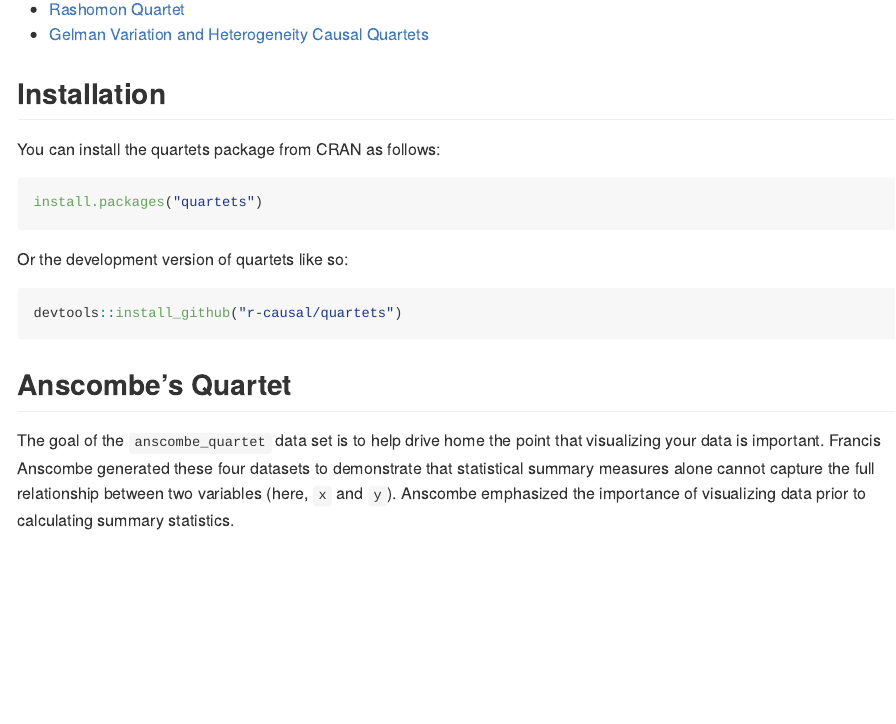
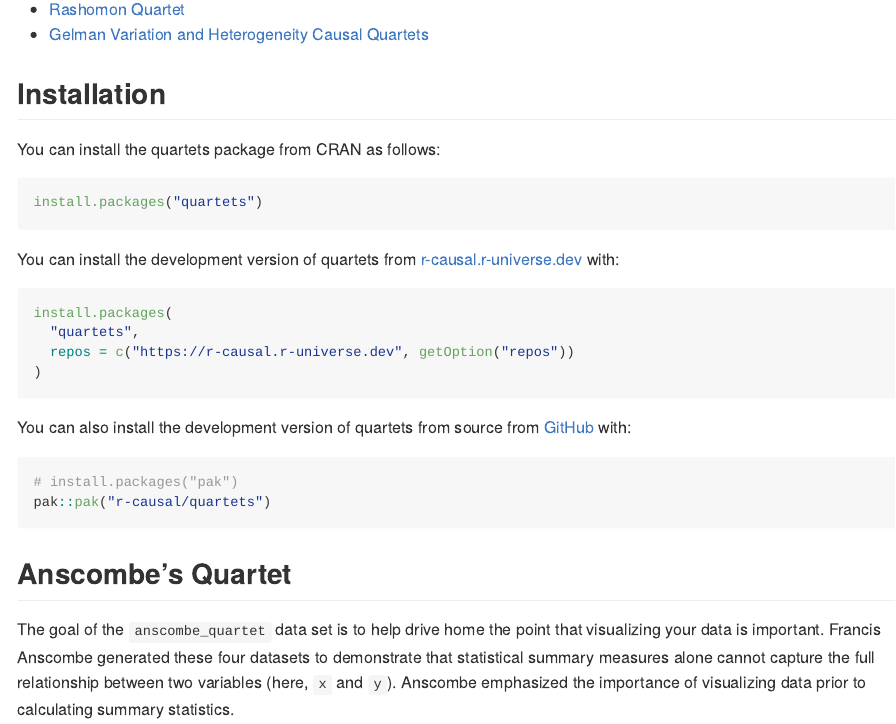
Before and after one commit to r-causal/quartets, a Quarto document (README.qmd): the page in a window 1100 px wide, from 350 px down. The pictures show the output file README.md that the author committed with the source, drawn offline in the style of GitHub; badge pictures from the web are left out.

Commit message:
add R-universe installation instructions

````diff
--- a/README.qmd
+++ b/README.qmd
@@ -1,5 +1,7 @@
 ---
-format: gfm
+format:
+  gfm:
+    default-image-extension: ""
 ---
 
 <!-- README.md is generated from README.qmd. Please edit that file -->
@@ -39,10 +42,20 @@ You can install the quartets package from CRAN as follows:
 install.packages("quartets")
 ```
 
-Or the development version of quartets like so:
+You can install the development version of quartets from [r-causal.r-universe.dev](https://r-causal.r-universe.dev/) with:
 
 ``` r
-devtools::install_github("r-causal/quartets")
+install.packages(
+  "quartets",
+  repos = c("https://r-causal.r-universe.dev", getOption("repos"))
+)
+```
+
+You can also install the development version of quartets from source from [GitHub](https://github.com/r-causal/quartets) with:
+
+``` r
+# install.packages("pak")
+pak::pak("r-causal/quartets")
 ```
 
 ## Anscombe's Quartet
````
Also changed, not shown: README.md, README.qmd (1 more changed lines).
